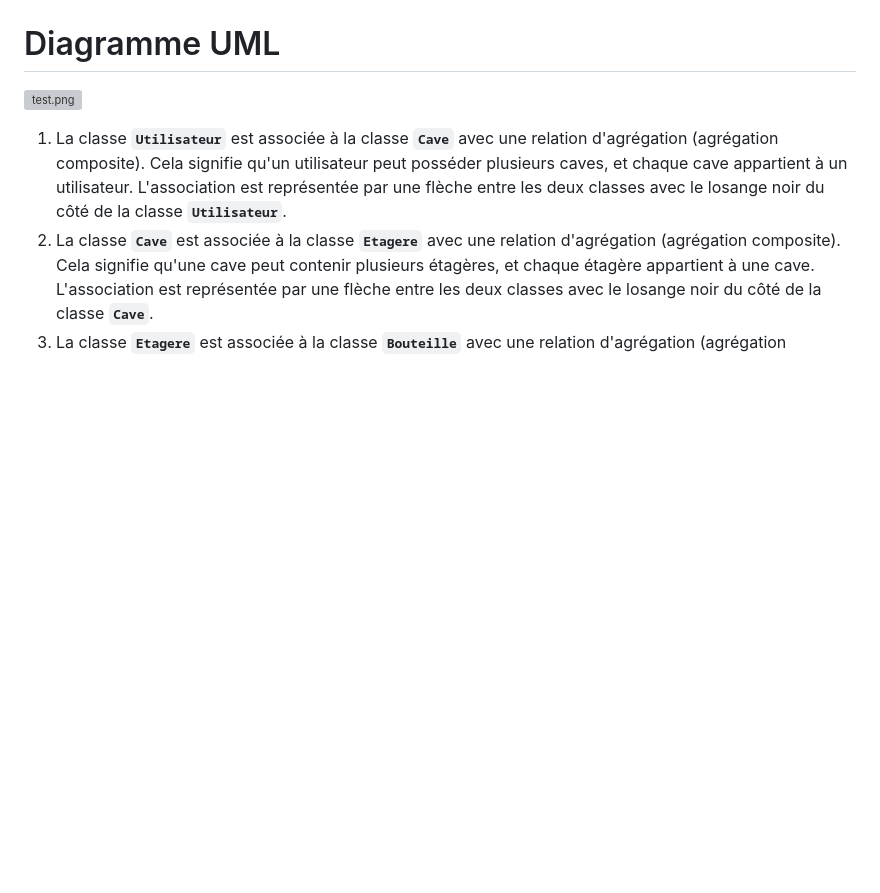
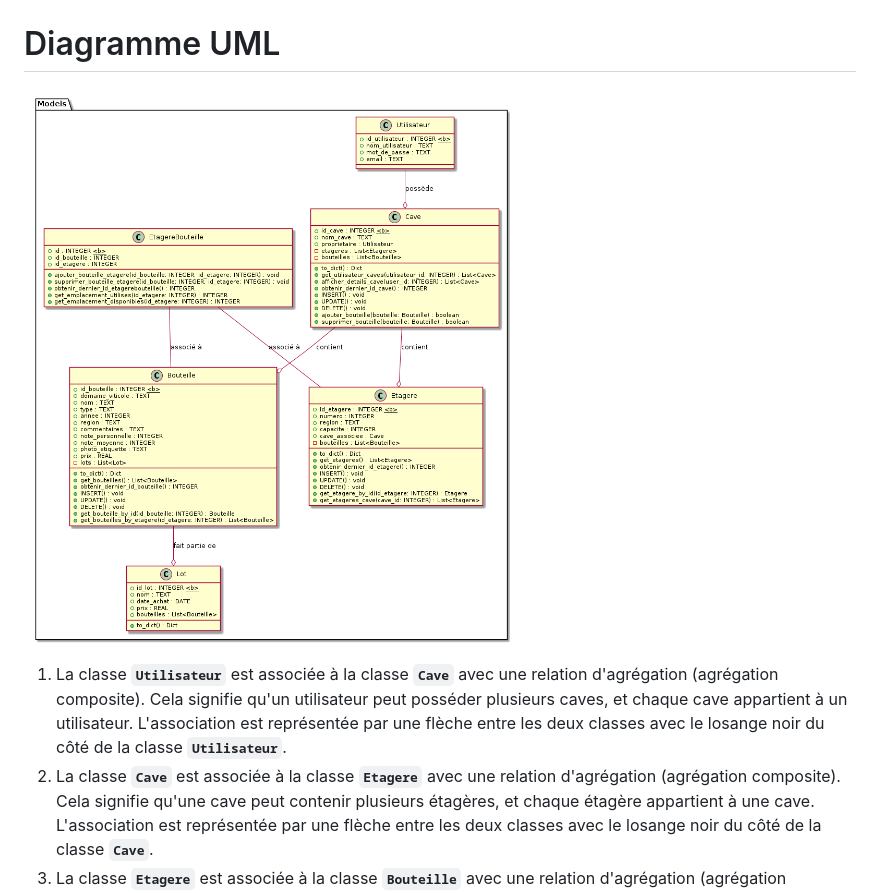
Before and after one commit to VxncentBA/Projet_WEB_ETRS711, a Markdown page: README.md, the part around the change. Rendered like a GitHub page; blank space fills up the shorter version; grey boxes are pictures that could not be loaded.

```diff
--- a/README.md
+++ b/README.md
@@ -4,7 +4,7 @@ Projet Web Conception et Programmation Orientée Objet d’une application web (
 
 # Diagramme UML
 
-![test.png](Projet_WEB_ETRS711%20aa50fe36c8d74659898eccebaf32468a/test.png)
+![UML.png](UML.png)
 
 1. La classe **`Utilisateur`** est associée à la classe **`Cave`** avec une relation d'agrégation (agrégation composite). Cela signifie qu'un utilisateur peut posséder plusieurs caves, et chaque cave appartient à un utilisateur. L'association est représentée par une flèche entre les deux classes avec le losange noir du côté de la classe **`Utilisateur`**.
 2. La classe **`Cave`** est associée à la classe **`Etagere`** avec une relation d'agrégation (agrégation composite). Cela signifie qu'une cave peut contenir plusieurs étagères, et chaque étagère appartient à une cave. L'association est représentée par une flèche entre les deux classes avec le losange noir du côté de la classe **`Cave`**.
```
